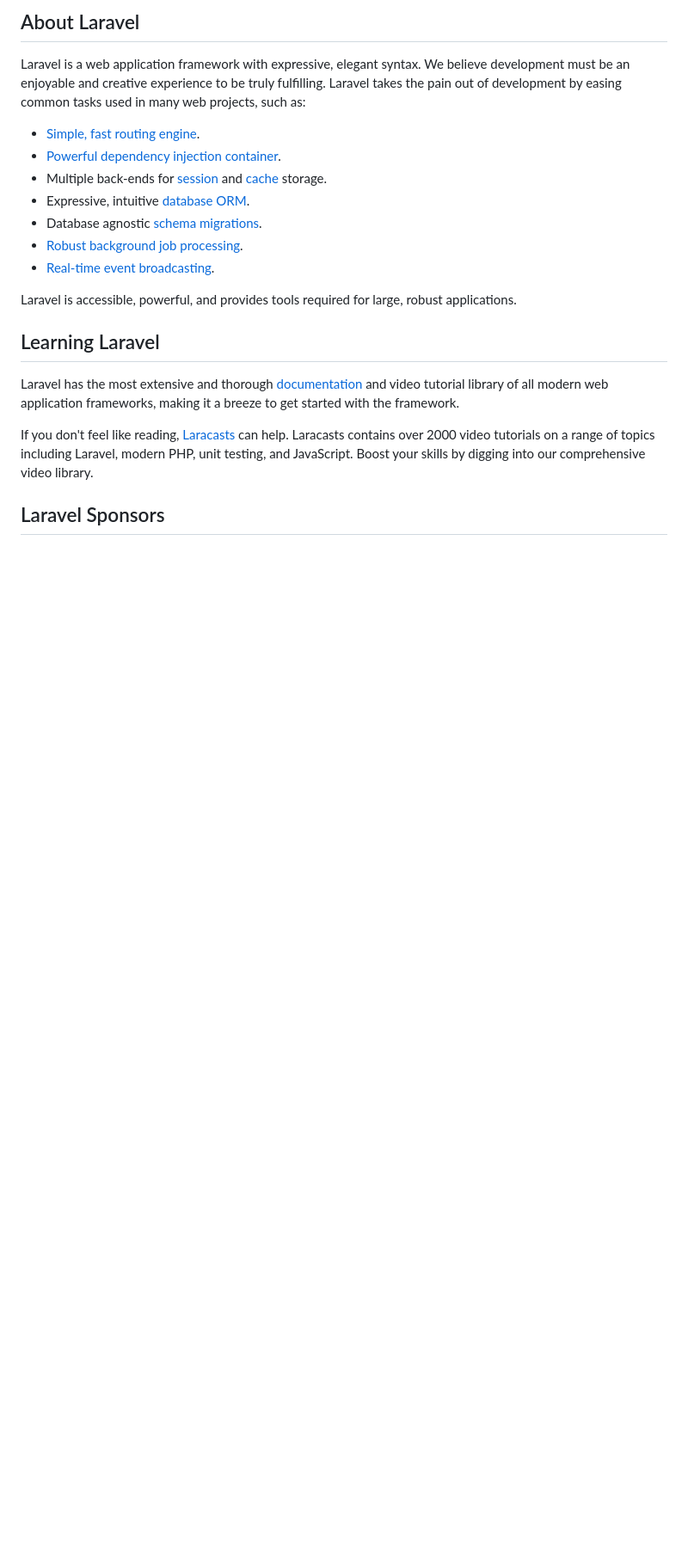
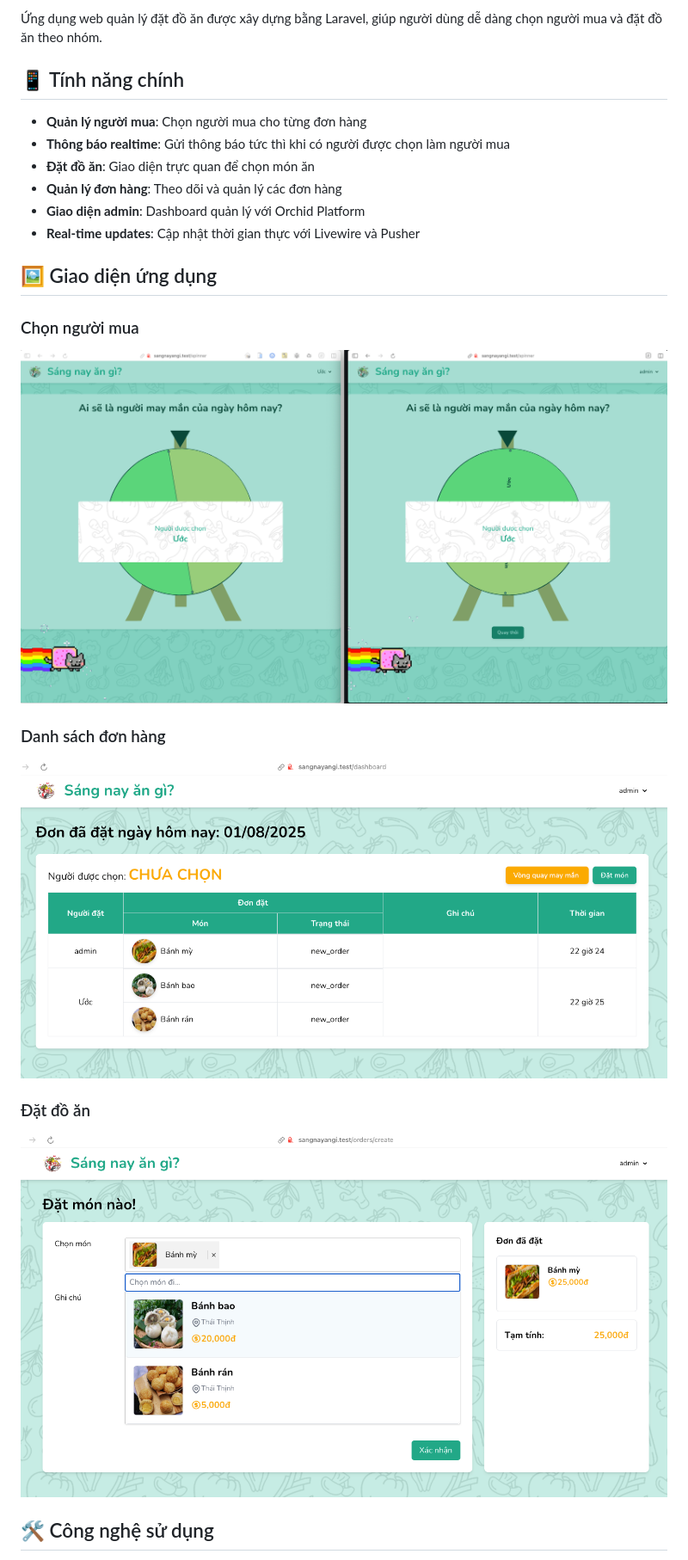
Before and after one commit to NguyenUoc98/sangnayangi, a Markdown page: README.md, the part around one of its changes. Shown at 86% size. GitHub-like rendering; pictures changed too: public/images/mockup/choose_buyer_realtime.png (added), public/images/mockup/list_order.png (added), public/images/mockup/order.png (added); blank space fills up the shorter version.

```diff
--- a/README.md
+++ b/README.md
@@ -9,23 +4,25 @@
 
-## About Laravel
+Ứng dụng web quản lý đặt đồ ăn được xây dựng bằng Laravel, giúp người dùng dễ dàng chọn người mua và đặt đồ ăn theo nhóm.
 
-Laravel is a web application framework with expressive, elegant syntax. We believe development must be an enjoyable and creative experience to be truly fulfilling. Laravel takes the pain out of development by easing common tasks used in many web projects, such as:
+## 📱 Tính năng chính
 
-- [Simple, fast routing engine](https://laravel.com/docs/routing).
-- [Powerful dependency injection container](https://laravel.com/docs/container).
-- Multiple back-ends for [session](https://laravel.com/docs/session) and [cache](https://laravel.com/docs/cache) storage.
-- Expressive, intuitive [database ORM](https://laravel.com/docs/eloquent).
-- Database agnostic [schema migrations](https://laravel.com/docs/migrations).
-- [Robust background job processing](https://laravel.com/docs/queues).
-- [Real-time event broadcasting](https://laravel.com/docs/broadcasting).
+- **Quản lý người mua**: Chọn người mua cho từng đơn hàng
+- **Thông báo realtime**: Gửi thông báo tức thì khi có người được chọn làm người mua
+- **Đặt đồ ăn**: Giao diện trực quan để chọn món ăn
+- **Quản lý đơn hàng**: Theo dõi và quản lý các đơn hàng
+- **Giao diện admin**: Dashboard quản lý với Orchid Platform
+- **Real-time updates**: Cập nhật thời gian thực với Livewire và Pusher
 
-Laravel is accessible, powerful, and provides tools required for large, robust applications.
+## 🖼️ Giao diện ứng dụng
 
-## Learning Laravel
+### Chọn người mua
+![Chọn người mua](public/images/mockup/choose_buyer_realtime.png)
 
-Laravel has the most extensive and thorough [documentation](https://laravel.com/docs) and video tutorial library of all modern web application frameworks, making it a breeze to get started with the framework.
+### Danh sách đơn hàng
+![Danh sách đơn hàng](public/images/mockup/list_order.png)
 
-If you don't feel like reading, [Laracasts](https://laracasts.com) can help. Laracasts contains over 2000 video tutorials on a range of topics including Laravel, modern PHP, unit testing, and JavaScript. Boost your skills by digging into our comprehensive video library.
+### Đặt đồ ăn
+![Đặt đồ ăn](public/images/mockup/order.png)
 
-## Laravel Sponsors
+## 🛠️ Công nghệ sử dụng
 
```
Also changed, not shown: other parts of README.md (+206 -30 lines), 1 other file.
